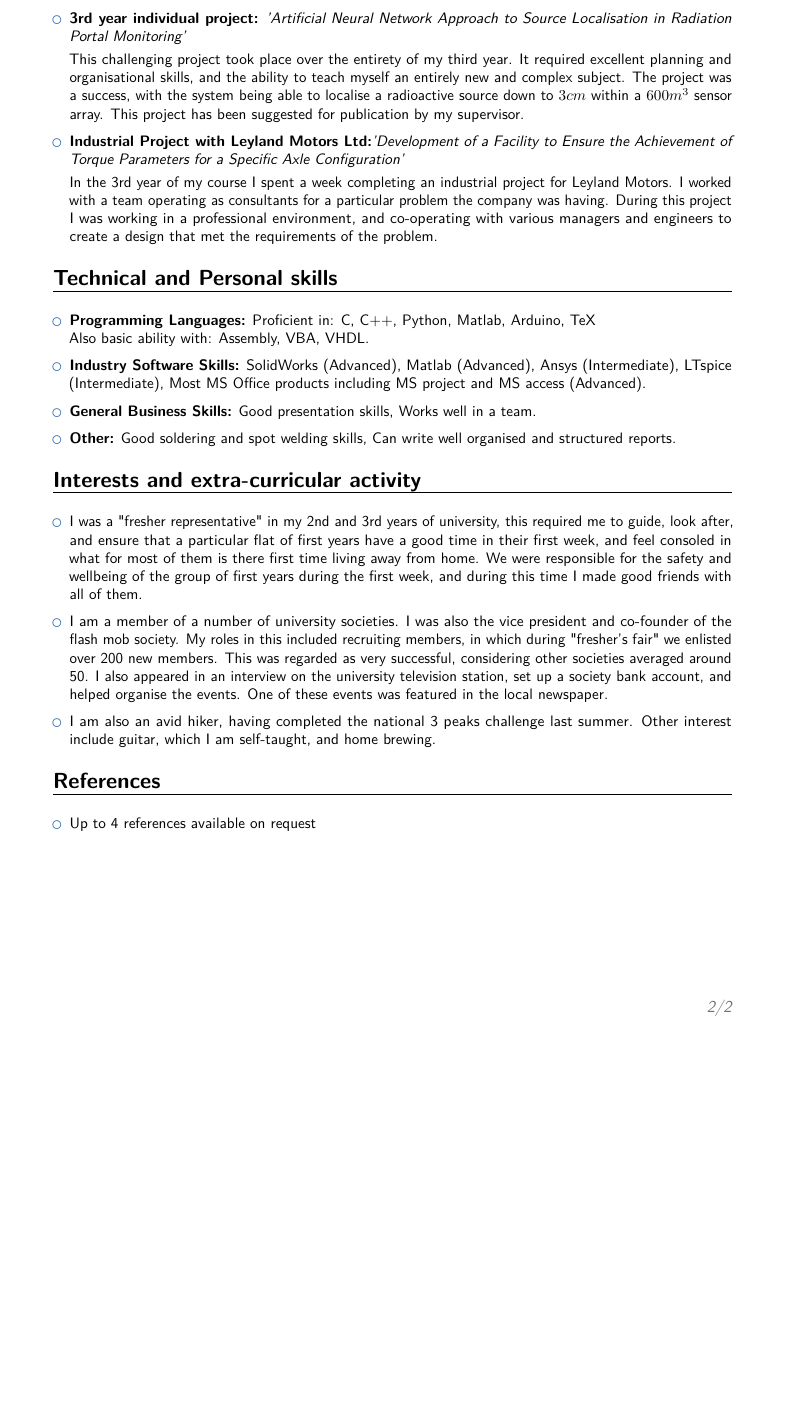
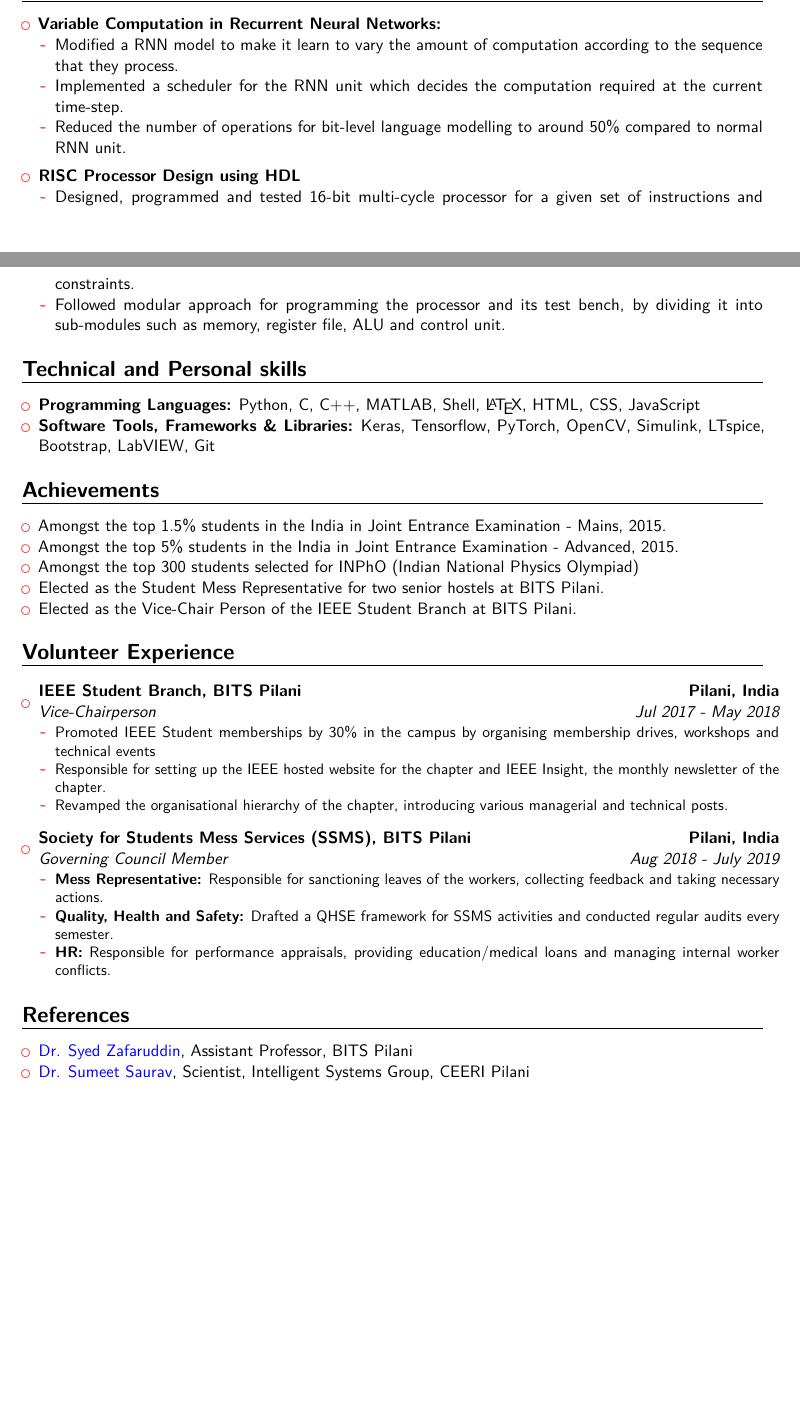
Before and after one commit to adityamwagh/cv, a LaTeX CV (aditya_cv.tex, which reads sections/achievements.tex, sections/education.tex, sections/extracurriculars.tex): part of page 2 of 2 before the commit and two parts of pages 1 and 2 of 2 after it, the two joined at a grey line, cut at the place of the change, the shorter picture padded with empty space. Compiled offline with pdfLaTeX.

Commit message:
New and updated CV.

```diff
--- a/aditya_cv.tex
+++ b/aditya_cv.tex
@@ -56,3 +32,4 @@
 
 \makecvtitle
 
+\import{sections}{education.tex}
@@ -60,6 +36,7 @@
 \import{sections}{experience.tex}
-\import{sections}{education.tex}
+\import{sections}{projects.tex}
 \import{sections}{technicalskills.tex}
+\import{sections}{achievements.tex}
 \import{sections}{extracurriculars.tex}
 \import{sections}{references.tex}
 
--- /dev/null
+++ b/sections/achievements.tex
@@ -0,0 +1,14 @@
+\section{Achievements}
+\begin{itemize}
+
+    \item Amongst the top 1.5\% students in the India in Joint Entrance Examination - Mains, 2015.
+
+    \item Amongst the top 5\% students in the India in Joint Entrance Examination - Advanced, 2015.
+
+    \item Amongst the top 300 students selected for INPhO (Indian National Physics Olympiad)
+
+    \item Elected as the Student Mess Representative for two senior hostels at BITS Pilani.
+
+    \item Elected as the Vice-Chair Person of the IEEE Student Branch at BITS Pilani.
+
+\end{itemize}
--- a/sections/education.tex
+++ b/sections/education.tex
@@ -28,15 +11,0 @@
-    \item{\textbf{3rd year individual project:} \textit{'Artificial Neural Network Approach to Source Localisation in Radiation Portal Monitoring'}
-
-          \vspace{3pt}
-
-          \small{This challenging project took place over the entirety of my third year. It required excellent planning and organisational skills, and the ability to teach myself an entirely new and complex subject. The project was a success, with the system being able to localise a radioactive source down to $ 3 cm$ within a $ 600 m^3$ sensor array. This project has been suggested for publication by my supervisor.}}
-
-    \vspace{6pt}
-
-    \item{\textbf{Industrial Project with Leyland Motors Ltd:}\textit{'Development of a Facility to Ensure the Achievement of Torque Parameters for a Specific Axle Configuration'}
-
-          \vspace{3pt}
-
-          \small{In the 3rd year of my course I spent a week completing an industrial project for Leyland Motors. I worked with a team operating as consultants for a particular problem the company was having. During this project I was working in a professional environment, and co-operating with various managers and engineers to create a design that met the requirements of the problem.}}
-
-\end{itemize}
--- a/sections/extracurriculars.tex
+++ b/sections/extracurriculars.tex
@@ -1,17 +1,32 @@
-\section{Interests and extra-curricular activity}
-
-\vspace{6pt}
+\section{Volunteer Experience}
+\vspace{5pt}
 
 \begin{itemize}
 
-    \item{I was a "fresher representative" in my 2nd and 3rd years of university, this required me to guide, look after, and ensure that a particular flat of first years have a good time in their first week, and feel consoled in what for most of them is there first time living away from home. We were responsible for the safety and wellbeing of the group of first years during the first week, and during this time I made good friends with all of them.}
+    \item{
+        \cventry{Jul 2017 - May 2018}{Vice-Chairperson}{IEEE Student Branch, BITS Pilani}{Pilani, India}{}
+        {
+        \begin{itemize}
+            \item Promoted IEEE Student memberships by 30\% in the campus by organising membership drives, workshops and technical events
+            \item Responsible for setting up the IEEE hosted website for the chapter and IEEE Insight, the monthly newsletter of the chapter.
+            \item Revamped the organisational hierarchy of the chapter, introducing various managerial and technical posts.
+        \end{itemize}
+        }
+    }
 
-    \vspace{6pt}
+    \vspace{5pt}
 
-    \item{I am a member of a number of university societies. I was also the vice president and co-founder of the flash mob society. My roles in this included recruiting members, in which during "fresher's fair" we enlisted over 200 new members. This was regarded as very successful, considering other societies averaged around 50. I also appeared in an interview on the university television station, set up a society bank account, and helped organise the events. One of these events was featured in the local newspaper.}
+    \item{
+        \cventry{Aug 2018 - July 2019}{Governing Council Member}{Society for Students Mess Services (SSMS), BITS Pilani}{Pilani, India}{}
+        {
+        \begin{itemize}
+            \item \textbf{Mess Representative:} Responsible for sanctioning leaves of the workers, collecting feedback and taking necessary actions.
+            \item \textbf{Quality, Health and Safety:} Drafted a QHSE framework for SSMS activities and conducted regular audits every semester.
+            \item \textbf{HR:} Responsible for performance appraisals, providing education/medical loans and managing internal worker conflicts.
+        \end{itemize}
+        }
+    }
 
-    \vspace{6pt}
-
-    \item{I am also an avid hiker, having completed the national 3 peaks challenge last summer. Other interest include guitar, which I am self-taught, and home brewing.}
+    \vspace{5pt}
 
 \end{itemize}
--- /dev/null
+++ b/sections/projects.tex
@@ -0,0 +1,27 @@
+\section{Projects}
+\begin{itemize}
+    \item \textbf{Variable Computation in Recurrent Neural Networks:}
+    {
+    \begin{itemize}
+
+        \item Modified a RNN model to make it learn to vary the amount of computation according to the sequence that they process.
+
+        \item Implemented a scheduler for the RNN unit which decides the computation required at the current time-step.
+
+        \item Reduced the number of operations for bit-level language modelling to around 50\% compared to normal RNN unit.
+
+    \end{itemize}
+    }
+    \vspace{5pt}
+
+    \item \textbf{RISC Processor Design using HDL}
+    {
+    \begin{itemize}
+
+        \item Designed, programmed and tested 16-bit multi-cycle processor for a given set of instructions and constraints.
+
+        \item Followed modular approach for programming the processor and its test bench, by dividing it into sub-modules such as memory, register file, ALU and control unit.
+
+    \end{itemize}
+    }
+\end{itemize}
--- a/sections/references.tex
+++ b/sections/references.tex
@@ -1,9 +1,9 @@
 \section{References}
-
-\vspace{6pt}
 
 \begin{itemize}
 
-    \item{Up to 4 references available on request}
+    \item{\href{https://www.bits-pilani.ac.in/pilani/syedzafaruddin/Profile}{Dr. Syed Zafaruddin}, Assistant Professor, BITS Pilani}
+
+    \item{\href{https://www.ceeri.res.in/profiles/sumeet-saurav/}{Dr. Sumeet Saurav}, Scientist, Intelligent Systems Group, CEERI Pilani}
 
 \end{itemize}
--- a/sections/technicalskills.tex
+++ b/sections/technicalskills.tex
@@ -1,21 +1,9 @@
 \section{Technical and Personal skills}
-
-\vspace{6pt}
 
 \begin{itemize}
 
-    \item \textbf{Programming Languages:} Proficient in: C, C++, Python, Matlab, Arduino, TeX \\ Also basic ability with: Assembly, VBA, VHDL.
+    \item \textbf{Programming Languages:} Python, C, C++, MATLAB, Shell, \LaTeX, HTML, CSS, JavaScript
 
-          \vspace{6pt}
-
-    \item \textbf{Industry Software Skills:} SolidWorks (Advanced), Matlab (Advanced), Ansys (Intermediate),  LTspice (Intermediate), Most MS Office products including MS project and MS access (Advanced).
-
-          \vspace{6pt}
-
-    \item \textbf{General Business Skills:} Good presentation skills, Works well in a team.
-
-          \vspace{6pt}
-
-    \item \textbf{Other:} Good soldering and spot welding skills, Can write well organised and structured reports.
+    \item \textbf{Software Tools, Frameworks \& Libraries:} Keras,  Tensorflow, PyTorch, OpenCV, Simulink, LTspice, Bootstrap, LabVIEW, Git
 
 \end{itemize}
```
Also changed, not shown: sections/experience.tex (+21 -9 lines), aditya_cv.tex (45 more changed lines), sections/education.tex (22 more changed lines).
